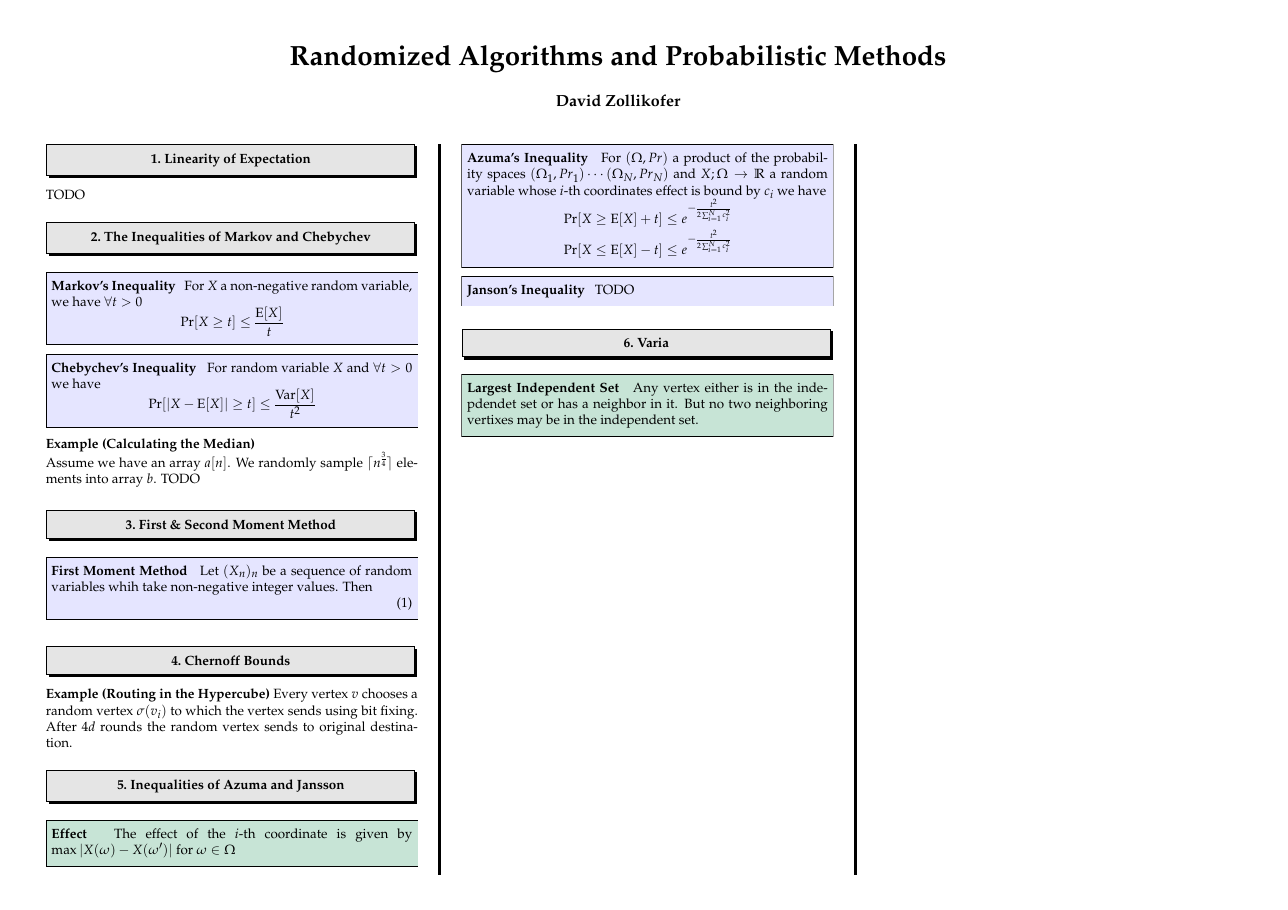
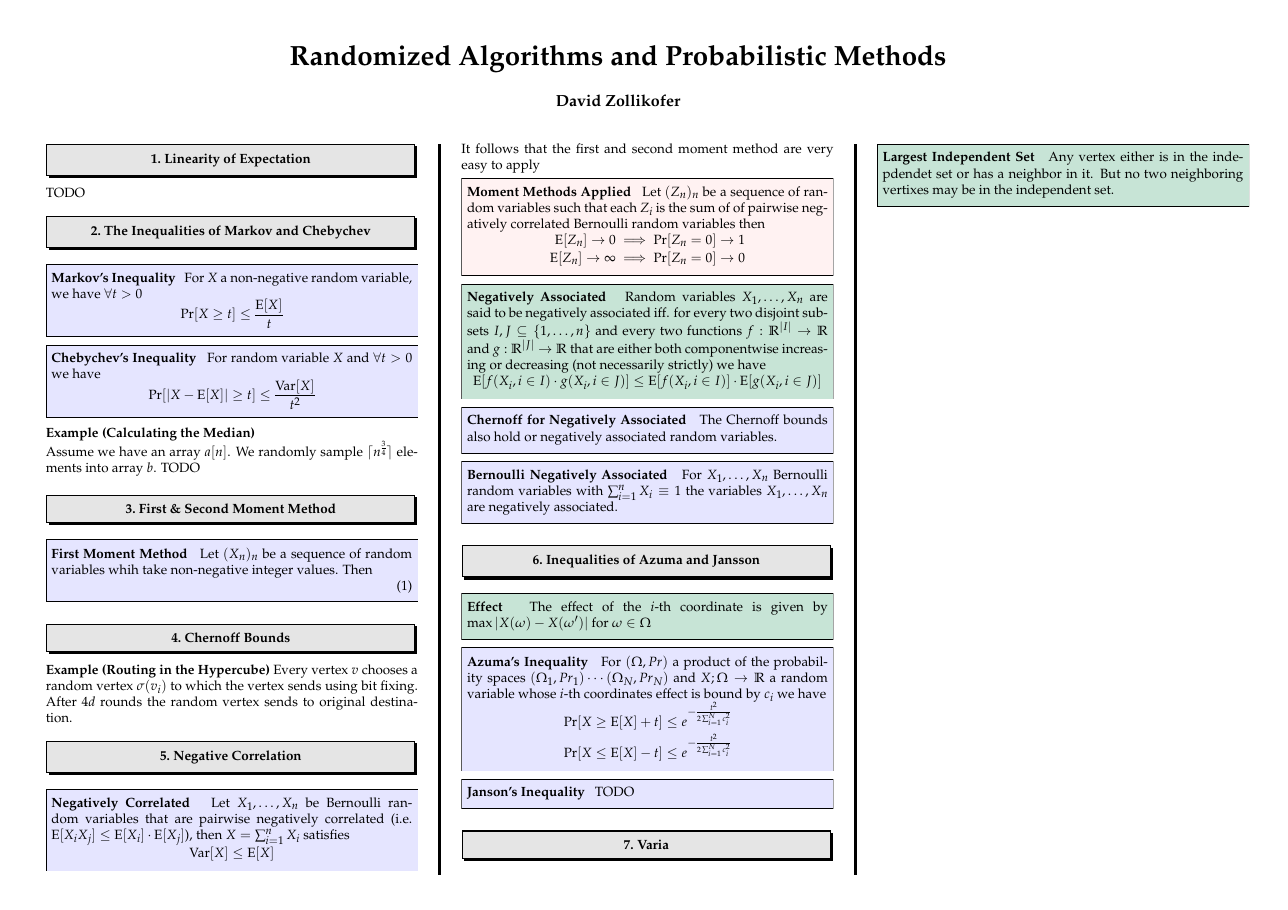
Before and after one commit to davidrzs/Randomized-Algorithms-and-Probabilistic-Methods-Summary, a LaTeX poster (summary.tex): page 1 of 12. Compiled offline with pdfLaTeX.

Commit message:
added more theorems

```diff
--- a/summary.tex
+++ b/summary.tex
@@ -212,6 +212,41 @@ Assume we have an array $a[n]$. We randomly sample $\lceil n^{\frac{3}{4}} \rcei
 
 		\textbf{Example (Routing in the Hypercube)} Every vertex $v$ chooses a random vertex $\sigma(v_i)$ to which the vertex sends using bit fixing. After $4d$ rounds the random vertex sends to original destination.
 
+
+		\section{Negative Correlation}
+
+		\begin{method}{Negatively Correlated}
+			Let $X_1, \ldots, X_n$ be Bernoulli random variables that are pairwise negatively correlated (i.e. $\E[X_i X_j] \leq\E[X_i] \cdot \E[X_j] $), then $X = \sum_{i=1}^{n} X_i$ satisfies
+			\begin{align*}
+				\Var[X] \leq \E[X]
+				\end{align*}
+		\end{method}
+		It follows that the first and second moment method are very easy to apply
+		\begin{thm}{Moment Methods Applied}
+Let $(Z_n)_n$ be a sequence of random variables such that each $Z_i$ is the sum of of pairwise negatively correlated Bernoulli random variables then
+\begin{align*}
+	\E[Z_n] \to 0 &\implies \Pr[Z_n = 0] \to 1\\
+	\E[Z_n] \to \infty &\implies \Pr[Z_n = 0] \to 0
+\end{align*}
+		\end{thm}
+
+	\begin{defn}{Negatively Associated}
+	Random variables $X_1, \ldots, X_n$ are said to be negatively associated iff. for every two disjoint subsets $I,J \subseteq \{1,\ldots,n\}$ and every two functions $f:\R^{|I|} \to \R$ and $g:\R^{|J|} \to \R$ that are either both componentwise increasing or decreasing (not necessarily strictly) we have
+	\begin{align*}
+		\E[f(X_i, i\in I) \cdot g(X_i, i\in J) ]\leq \E[f(X_i, i\in I)] \cdot \E[g(X_i, i\in J)]
+	\end{align*}
+	\end{defn}
+
+	\begin{method}{Chernoff for Negatively Associated}
+		The Chernoff bounds also hold or negatively associated random variables.
+	\end{method}
+
+\begin{method}{Bernoulli Negatively Associated}
+	For $X_1, \ldots, X_n$ Bernoulli random variables with $\sum_{i=1}^{n} X_i \equiv 1$ the variables $X_1,\ldots, X_n$ are negatively associated.
+\end{method}
+
+
+
 		\section{Inequalities of Azuma and Jansson}
 
 		\begin{defn}{Effect}
```
Also changed, not shown: summary.tex (28 more changed lines).
